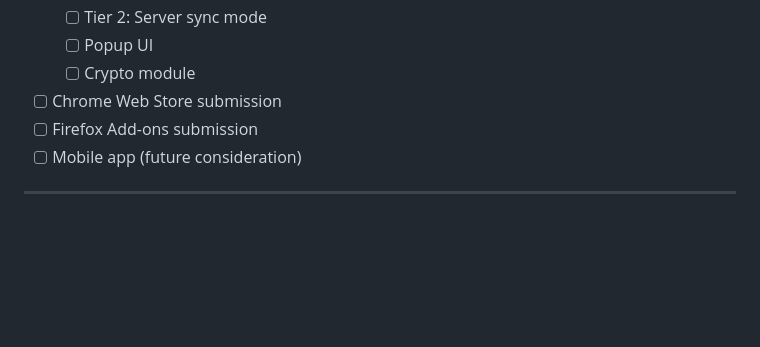
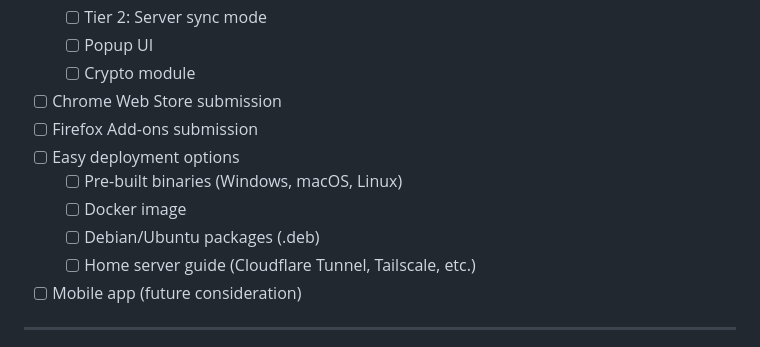
Before and after one commit to satoshihost/bookmarksync, a Markdown page: README.md, the part around one of its changes. GitHub-like rendering; blank space fills up the shorter version.

```diff
--- a/README.md
+++ b/README.md
@@ -152,6 +195,11 @@ bookmarksync/
   - [ ] Crypto module
 - [ ] Chrome Web Store submission
 - [ ] Firefox Add-ons submission
+- [ ] Easy deployment options
+  - [ ] Pre-built binaries (Windows, macOS, Linux)
+  - [ ] Docker image
+  - [ ] Debian/Ubuntu packages (.deb)
+  - [ ] Home server guide (Cloudflare Tunnel, Tailscale, etc.)
 - [ ] Mobile app (future consideration)
 
 ---
```
Also changed, not shown: other parts of README.md (+43 -0 lines).
